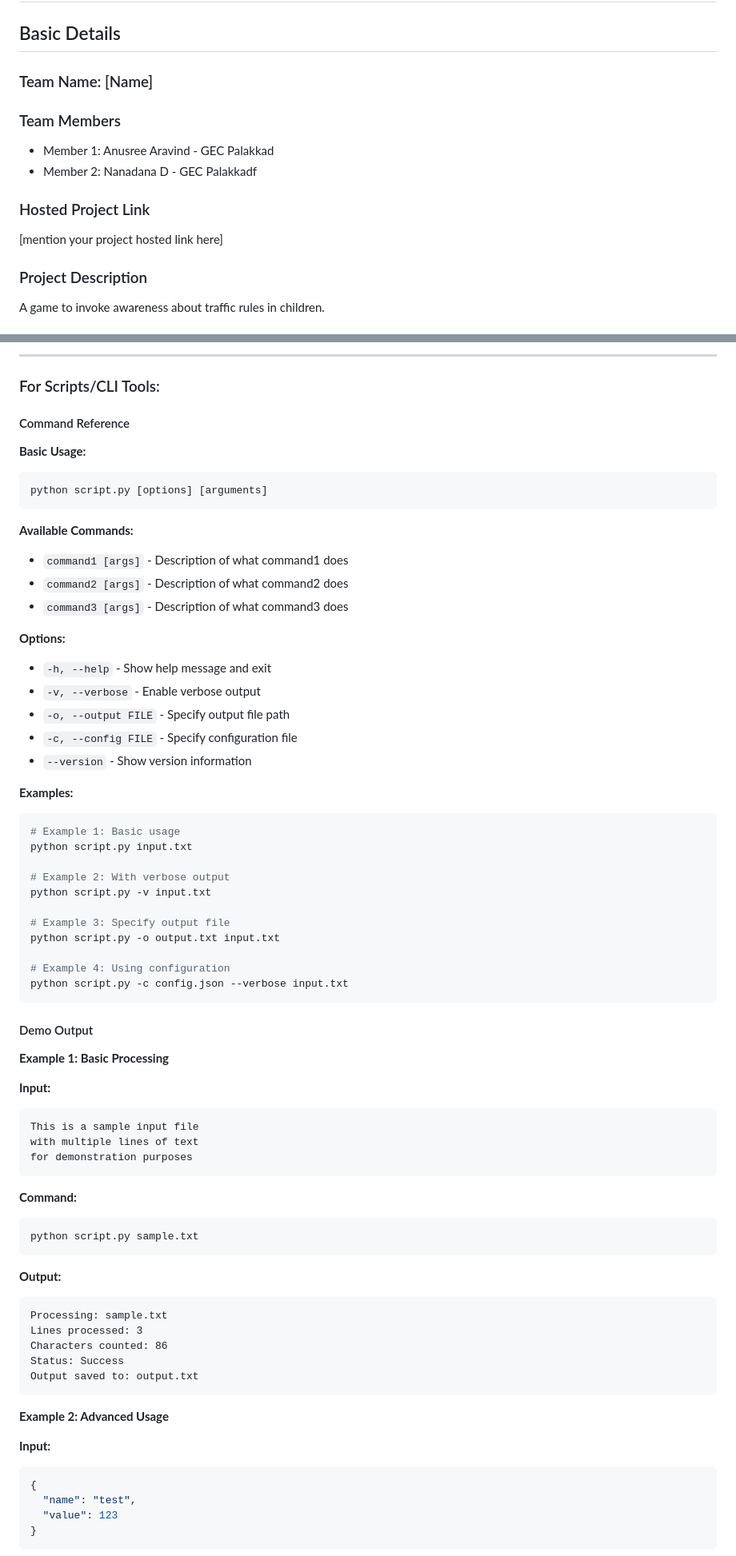
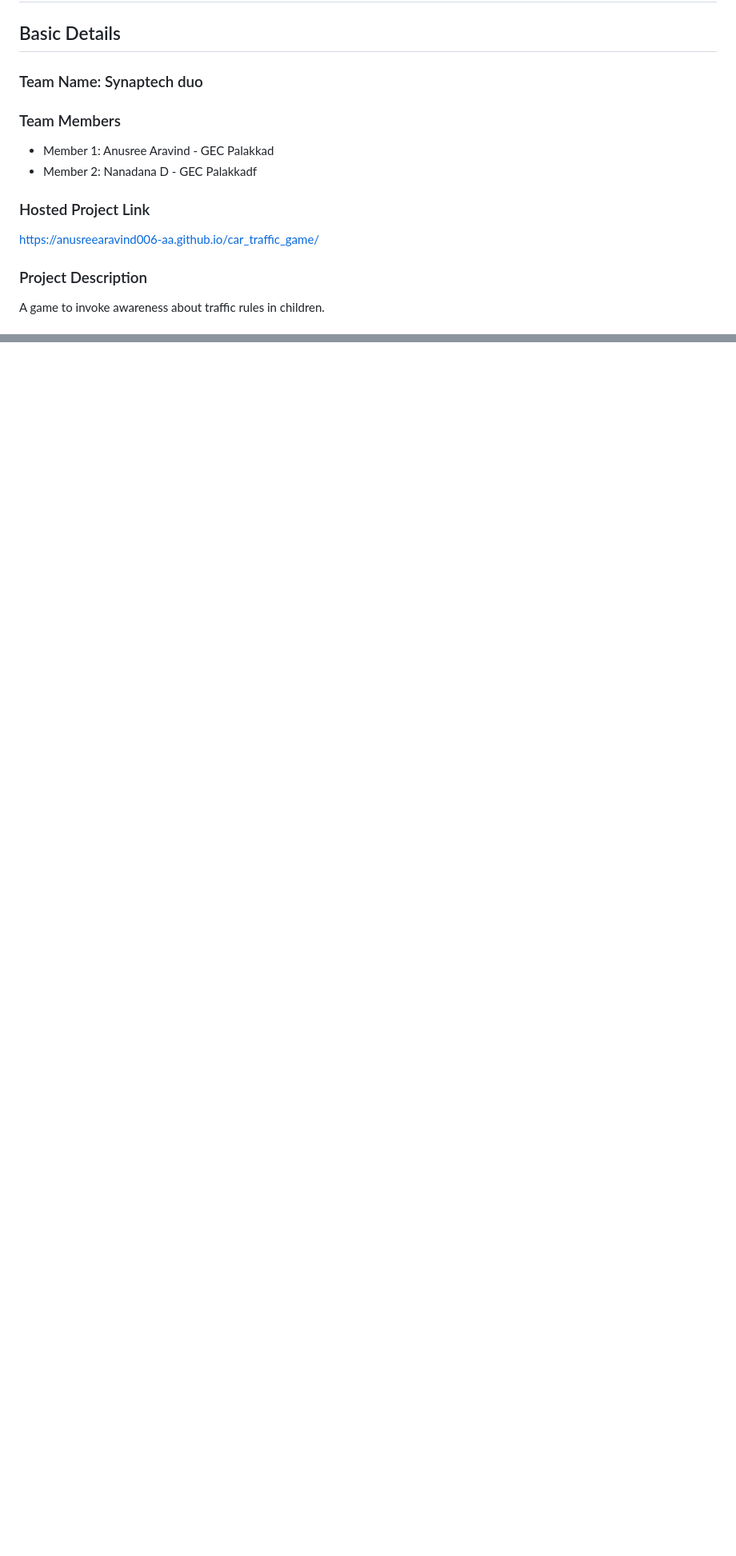
Before and after one commit to anusreearavind006-aa/car_traffic_game, a Markdown page: README.md, 2 parts joined by grey strips. Shown at 80% size. GitHub-like rendering; blank space fills up the shorter version.

````diff
--- a/README.md
+++ b/README.md
@@ -6,14 +6,14 @@
 
 ## Basic Details
 
-### Team Name: [Name]
+### Team Name: Synaptech duo
 
 ### Team Members
 - Member 1: Anusree Aravind - GEC Palakkad
 - Member 2: Nanadana D - GEC Palakkadf
 
 ### Hosted Project Link
-[mention your project hosted link here]
+https://anusreearavind006-aa.github.io/car_traffic_game/
 
 ### Project Description
 A game to invoke awareness about traffic rules in children.
@@ -275,74 +141,0 @@ xcodebuild -workspace App.xcworkspace -scheme App -configuration Debug
----
-
-### For Scripts/CLI Tools:
-
-#### Command Reference
-
-**Basic Usage:**
-```bash
-python script.py [options] [arguments]
-```
-
-**Available Commands:**
-- `command1 [args]` - Description of what command1 does
-- `command2 [args]` - Description of what command2 does
-- `command3 [args]` - Description of what command3 does
-
-**Options:**
-- `-h, --help` - Show help message and exit
-- `-v, --verbose` - Enable verbose output
-- `-o, --output FILE` - Specify output file path
-- `-c, --config FILE` - Specify configuration file
-- `--version` - Show version information
-
-**Examples:**
-
-```bash
-# Example 1: Basic usage
-python script.py input.txt
-
-# Example 2: With verbose output
-python script.py -v input.txt
-
-# Example 3: Specify output file
-python script.py -o output.txt input.txt
-
-# Example 4: Using configuration
-python script.py -c config.json --verbose input.txt
-```
-
-#### Demo Output
-
-**Example 1: Basic Processing**
-
-**Input:**
-```
-This is a sample input file
-with multiple lines of text
-for demonstration purposes
-```
-
-**Command:**
-```bash
-python script.py sample.txt
-```
-
-**Output:**
-```
-Processing: sample.txt
-Lines processed: 3
-Characters counted: 86
-Status: Success
-Output saved to: output.txt
-```
-
-**Example 2: Advanced Usage**
-
-**Input:**
-```json
-{
-  "name": "test",
-  "value": 123
-}
-```
-
````
Also changed, not shown: other parts of README.md (+3 -171 lines).
